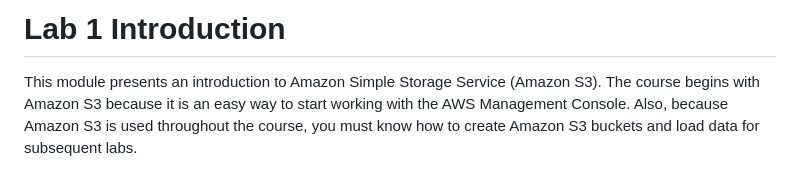
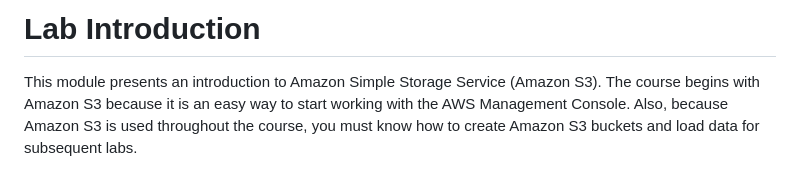
Before and after one commit to pascalito007/efrei-cloud-bigdata, a Markdown page: big-data/labs.md, the part around the change. Drawn GitHub-style.

```diff
--- a/big-data/labs.md
+++ b/big-data/labs.md
@@ -1,4 +1,4 @@
-# Lab 1 Introduction
+# Lab Introduction
 
 This module presents an introduction to Amazon Simple Storage Service (Amazon S3). The course begins with Amazon S3 because it is an easy way to start working with the AWS Management Console. Also, because Amazon S3 is used throughout the course, you must know how to create Amazon S3 buckets and load data for subsequent labs.
 
```
